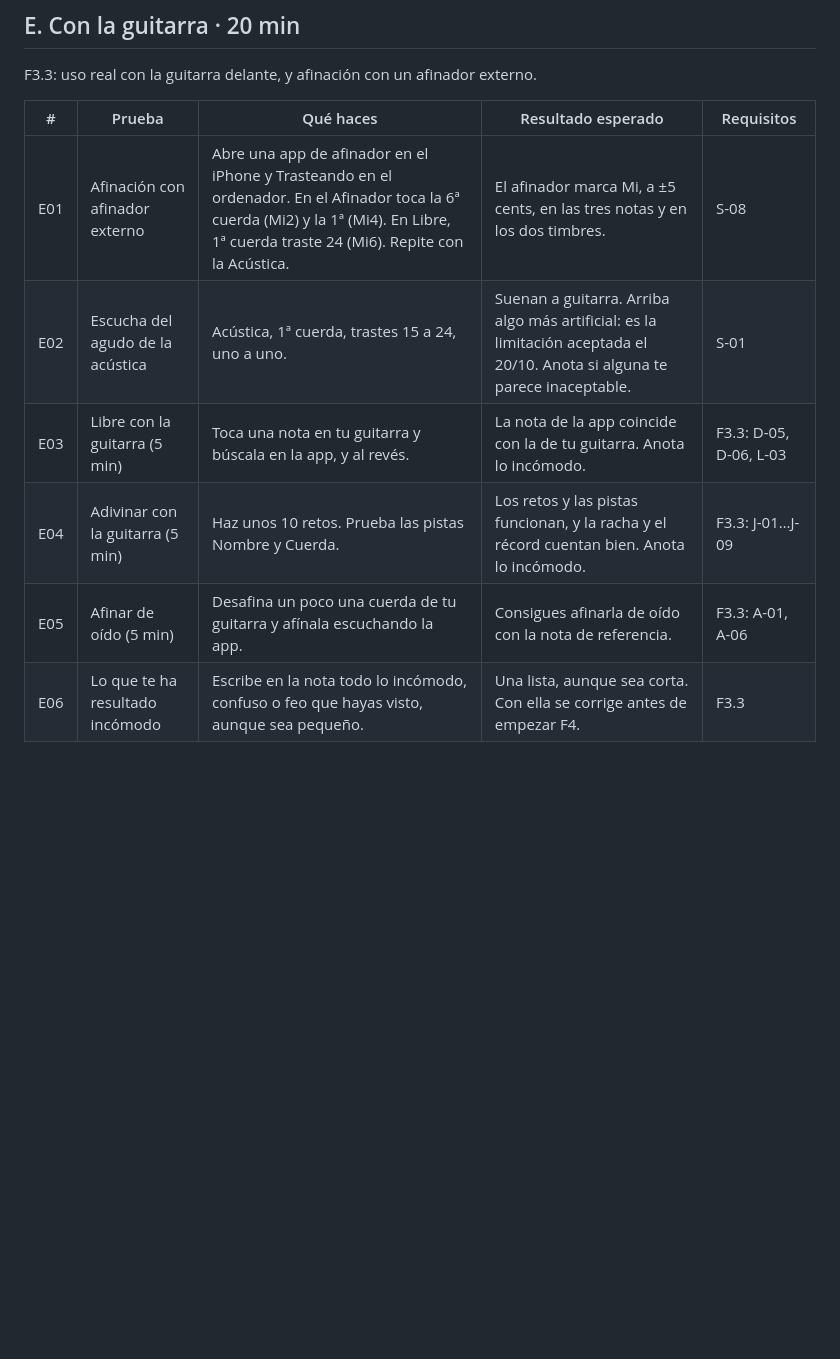
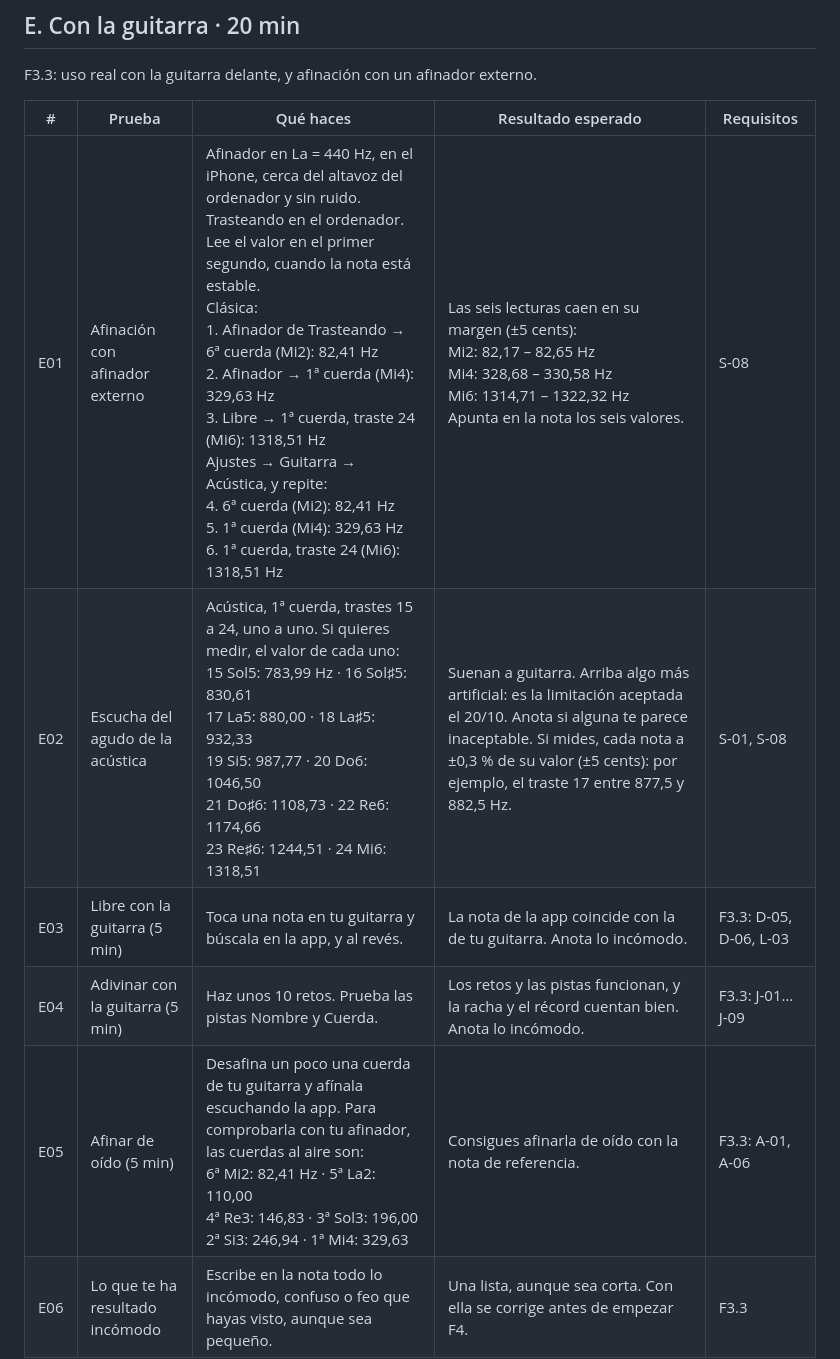
Before and after one commit to pdigue/guitarra, a Markdown page: docs/verificaciones/sesion-1-protocolo.md, the part around the change. GitHub-like rendering; blank space fills up the shorter version.

Commit message:
Sesión 1: frecuencias esperadas y márgenes en Hz en E01, E02 y E05 (S-08)
Co-Authored-By: Claude Opus 5.5 <noreply@anthropic.com>
Claude-Session: https://claude.ai/code/session_01WNqYPth87waeVp6tJXcZMT

```diff
--- a/docs/verificaciones/sesion-1-protocolo.md
+++ b/docs/verificaciones/sesion-1-protocolo.md
@@ -75,9 +75,9 @@ F3.3: uso real con la guitarra delante, y afinación con un afinador externo.
 
 | # | Prueba | Qué haces | Resultado esperado | Requisitos |
 |---|---|---|---|---|
-| E01 | Afinación con afinador externo | Abre una app de afinador en el iPhone y Trasteando en el ordenador. En el Afinador toca la 6ª cuerda (Mi2) y la 1ª (Mi4). En Libre, 1ª cuerda traste 24 (Mi6). Repite con la Acústica. | El afinador marca Mi, a ±5 cents, en las tres notas y en los dos timbres. | S-08 |
-| E02 | Escucha del agudo de la acústica | Acústica, 1ª cuerda, trastes 15 a 24, uno a uno. | Suenan a guitarra. Arriba algo más artificial: es la limitación aceptada el 20/10. Anota si alguna te parece inaceptable. | S-01 |
+| E01 | Afinación con afinador externo | Afinador en La = 440 Hz, en el iPhone, cerca del altavoz del ordenador y sin ruido. Trasteando en el ordenador. Lee el valor en el primer segundo, cuando la nota está estable.<br>Clásica:<br>1. Afinador de Trasteando → 6ª cuerda (Mi2): 82,41 Hz<br>2. Afinador → 1ª cuerda (Mi4): 329,63 Hz<br>3. Libre → 1ª cuerda, traste 24 (Mi6): 1318,51 Hz<br>Ajustes → Guitarra → Acústica, y repite:<br>4. 6ª cuerda (Mi2): 82,41 Hz<br>5. 1ª cuerda (Mi4): 329,63 Hz<br>6. 1ª cuerda, traste 24 (Mi6): 1318,51 Hz | Las seis lecturas caen en su margen (±5 cents):<br>Mi2: 82,17 – 82,65 Hz<br>Mi4: 328,68 – 330,58 Hz<br>Mi6: 1314,71 – 1322,32 Hz<br>Apunta en la nota los seis valores. | S-08 |
+| E02 | Escucha del agudo de la acústica | Acústica, 1ª cuerda, trastes 15 a 24, uno a uno. Si quieres medir, el valor de cada uno:<br>15 Sol5: 783,99 Hz · 16 Sol♯5: 830,61<br>17 La5: 880,00 · 18 La♯5: 932,33<br>19 Si5: 987,77 · 20 Do6: 1046,50<br>21 Do♯6: 1108,73 · 22 Re6: 1174,66<br>23 Re♯6: 1244,51 · 24 Mi6: 1318,51 | Suenan a guitarra. Arriba algo más artificial: es la limitación aceptada el 20/10. Anota si alguna te parece inaceptable. Si mides, cada nota a ±0,3 % de su valor (±5 cents): por ejemplo, el traste 17 entre 877,5 y 882,5 Hz. | S-01, S-08 |
 | E03 | Libre con la guitarra (5 min) | Toca una nota en tu guitarra y búscala en la app, y al revés. | La nota de la app coincide con la de tu guitarra. Anota lo incómodo. | F3.3: D-05, D-06, L-03 |
 | E04 | Adivinar con la guitarra (5 min) | Haz unos 10 retos. Prueba las pistas Nombre y Cuerda. | Los retos y las pistas funcionan, y la racha y el récord cuentan bien. Anota lo incómodo. | F3.3: J-01…J-09 |
-| E05 | Afinar de oído (5 min) | Desafina un poco una cuerda de tu guitarra y afínala escuchando la app. | Consigues afinarla de oído con la nota de referencia. | F3.3: A-01, A-06 |
+| E05 | Afinar de oído (5 min) | Desafina un poco una cuerda de tu guitarra y afínala escuchando la app. Para comprobarla con tu afinador, las cuerdas al aire son:<br>6ª Mi2: 82,41 Hz · 5ª La2: 110,00<br>4ª Re3: 146,83 · 3ª Sol3: 196,00<br>2ª Si3: 246,94 · 1ª Mi4: 329,63 | Consigues afinarla de oído con la nota de referencia. | F3.3: A-01, A-06 |
 | E06 | Lo que te ha resultado incómodo | Escribe en la nota todo lo incómodo, confuso o feo que hayas visto, aunque sea pequeño. | Una lista, aunque sea corta. Con ella se corrige antes de empezar F4. | F3.3 |
```
